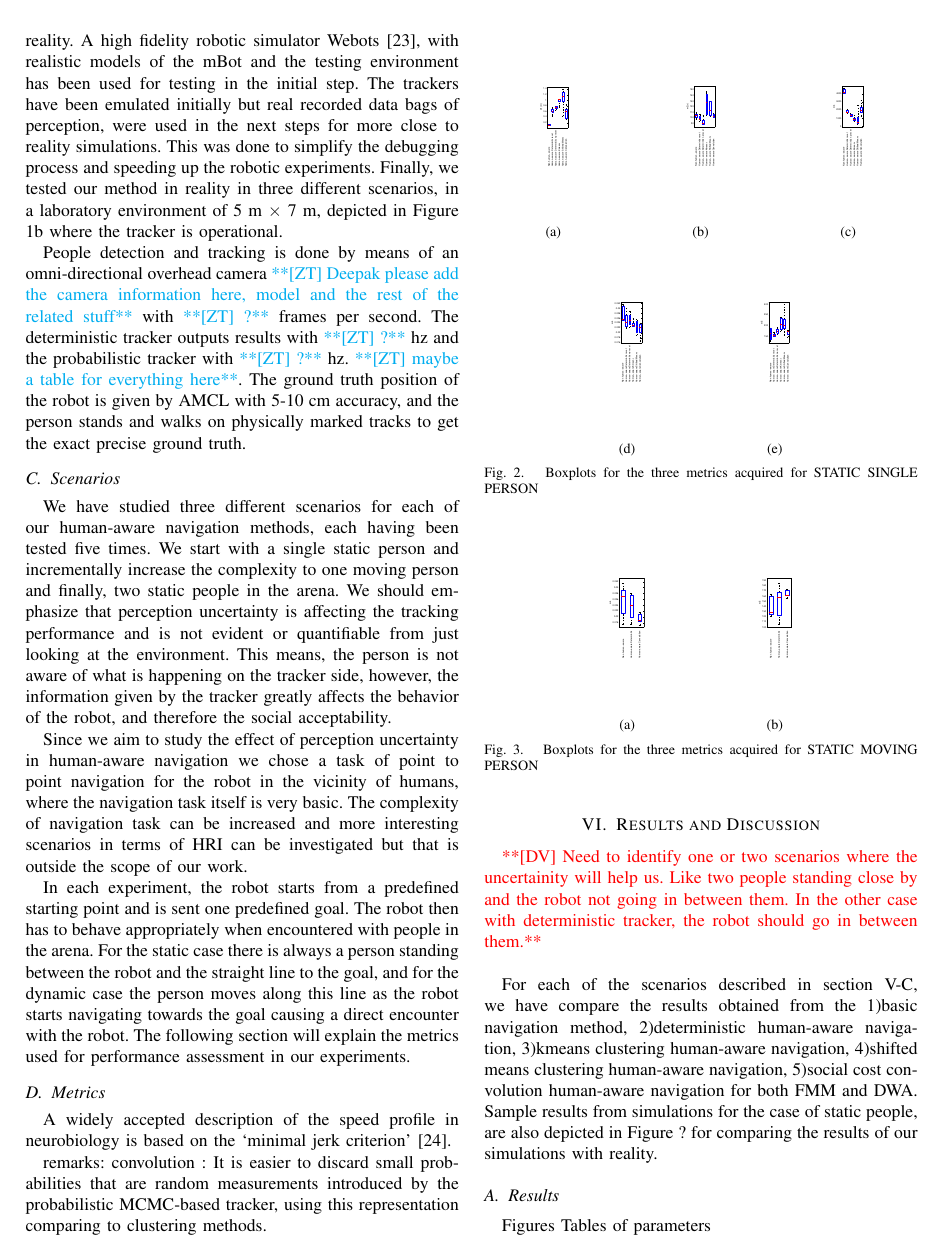
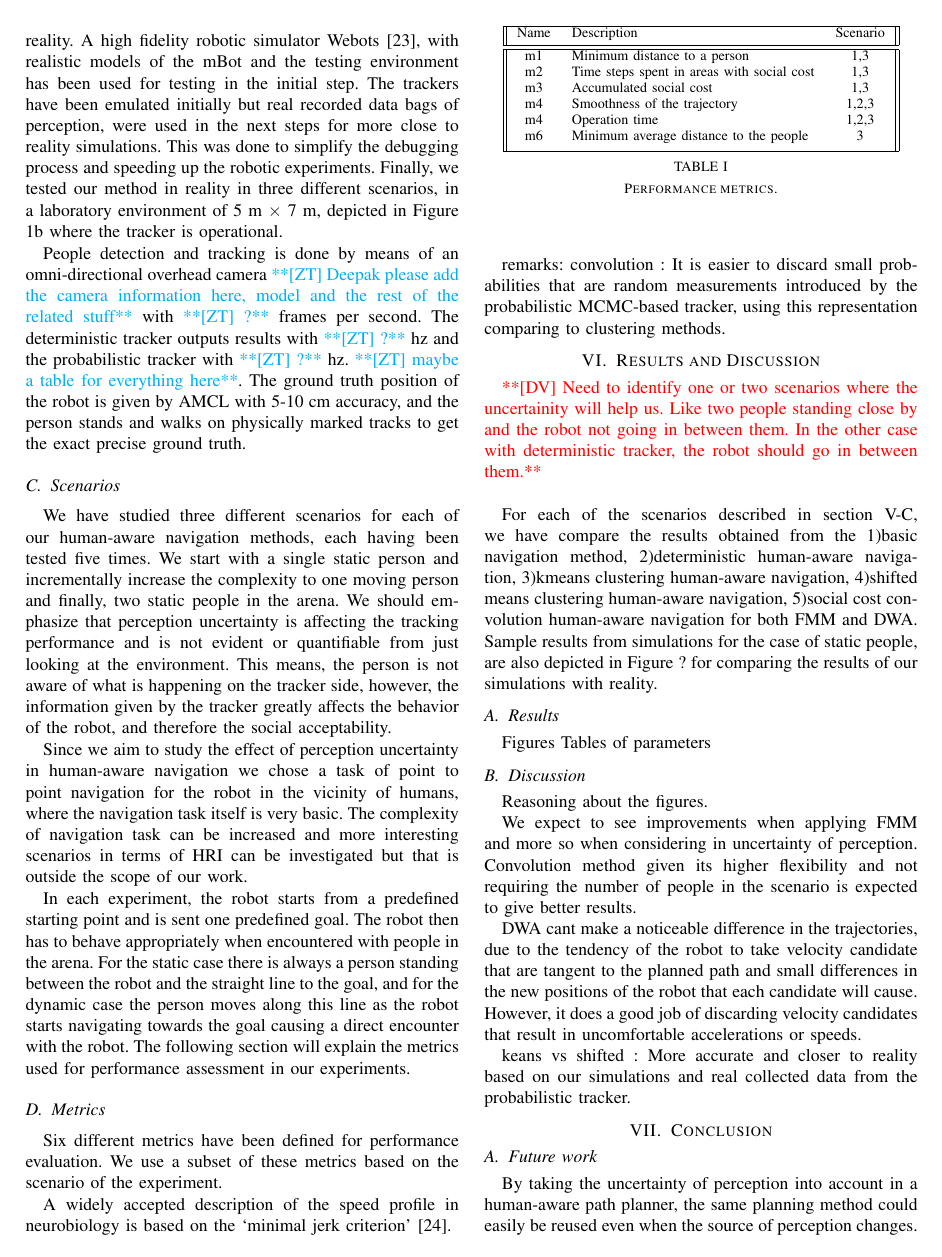
Before and after one commit to zeynab/FMM-human-aware, a LaTeX paper (IROS-2016/latex/humanAwareNav.tex, which reads IROS-2016/latex/experimental_setup.tex): page 6 of 8. Compiled offline with pdfLaTeX.

Commit message:
metrics added

```diff
--- a/IROS-2016/latex/experimental_setup.tex
+++ b/IROS-2016/latex/experimental_setup.tex
@@ -68,6 +68,28 @@ In each experiment, the robot starts from a predefined starting point and is sen
 
 
 \subsection{Metrics}
+
+Six different metrics have been defined for performance evaluation. We use a subset of these metrics based on the scenario of the experiment.
+
+\begin{table}[h!]
+\centering
+\begin{tabular}{||c l c||}
+ \hline
+ Name & Description & Scenario \\ [0.5ex]
+ \hline\hline
+ m1 & Minimum distance to a person & 1,3 \\
+ m2 & Time steps spent in areas with social cost & 1,3  \\
+ m3 & Accumulated social cost & 1,3  \\
+ m4 & Smoothness of the trajectory & 1,2,3  \\
+ m4 & Operation time & 1,2,3  \\
+ m6 & Minimum average distance to the people & 3  \\ [1ex]
+ \hline
+\end{tabular}
+\caption{Performance metrics.}
+\label{table:metrics}
+\end{table}
+
+
 A widely accepted description of the speed profile in neurobiology is based on the ‘minimal jerk criterion’ \cite{burdet1998quantization}.
 
 
```
